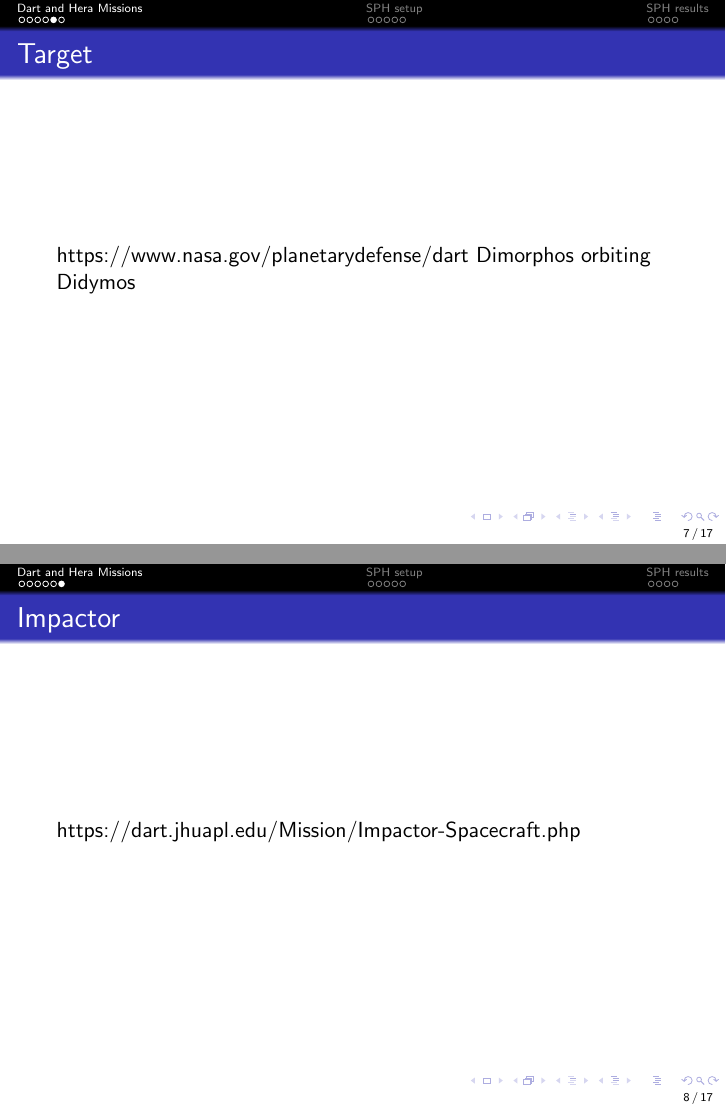
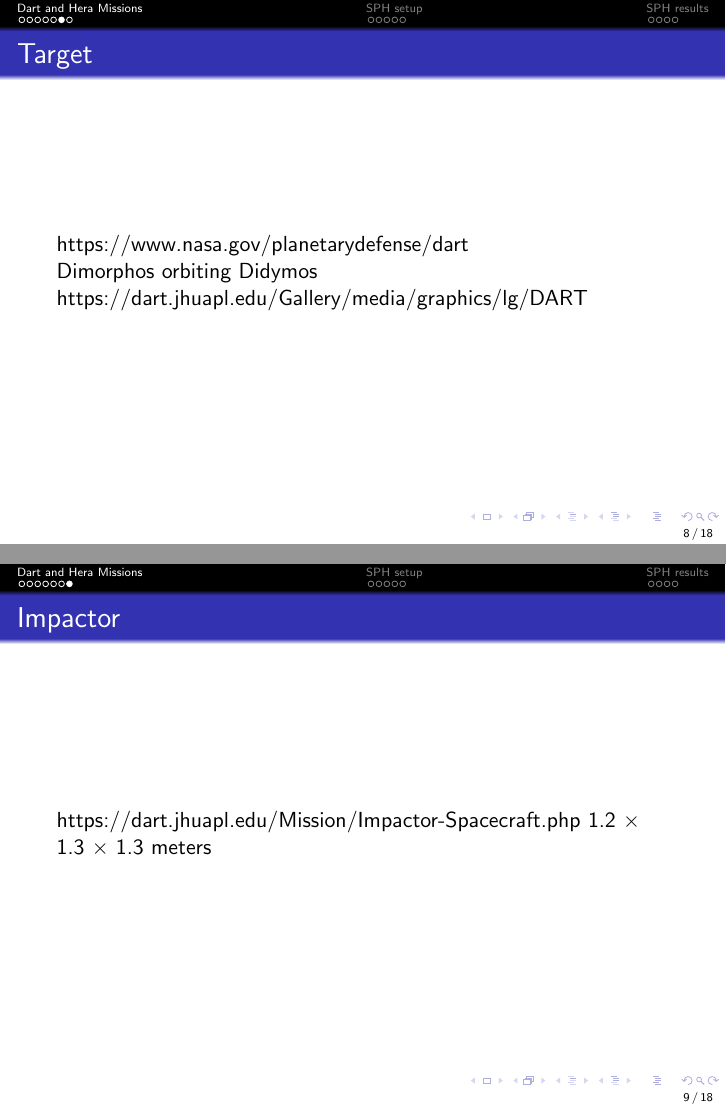
Before and after one commit to maxtue/DidymoonImpact, LaTeX slides (MasterThesis/presentation/dart_sph_presentation.tex): pages 16 and 17 of 36 before the commit and pages 17 and 18 of 37 after it, joined at a grey line. Compiled offline with pdfLaTeX.

Commit message:
finished dart and hera mission sections

```diff
--- a/MasterThesis/presentation/dart_sph_presentation.tex
+++ b/MasterThesis/presentation/dart_sph_presentation.tex
@@ -56,12 +58,23 @@
 		\end{itemize}
 	\end{itemize}
 \end{frame}
+\begin{frame}
+	\begin{tikzpicture}[remember picture,overlay]
+		\node[at=(current page.center)] {
+		\includegraphics[keepaspectratio,
+		width=\paperwidth,
+		height=\paperheight]{asteroids_size.png}};
+	\end{tikzpicture}
+\end{frame}
 \begin{frame}{Target}
 	https://www.nasa.gov/planetarydefense/dart
+
 	Dimorphos orbiting Didymos
+	https://dart.jhuapl.edu/Gallery/media/graphics/lg/DART%20Coloring%20Page.png
 \end{frame}
 \begin{frame}{Impactor}
 	https://dart.jhuapl.edu/Mission/Impactor-Spacecraft.php
+	1.2 × 1.3 × 1.3 meters
 \end{frame}
 \section{SPH setup}
 \begin{frame}{SPH method}
```
Also changed, not shown: MasterThesis/images/asteroids_size.png (added), MasterThesis/presentation/dart_sph_presentation.pdf, MasterThesis/presentation/dart_sph_presentation.tex (11 more changed lines).
